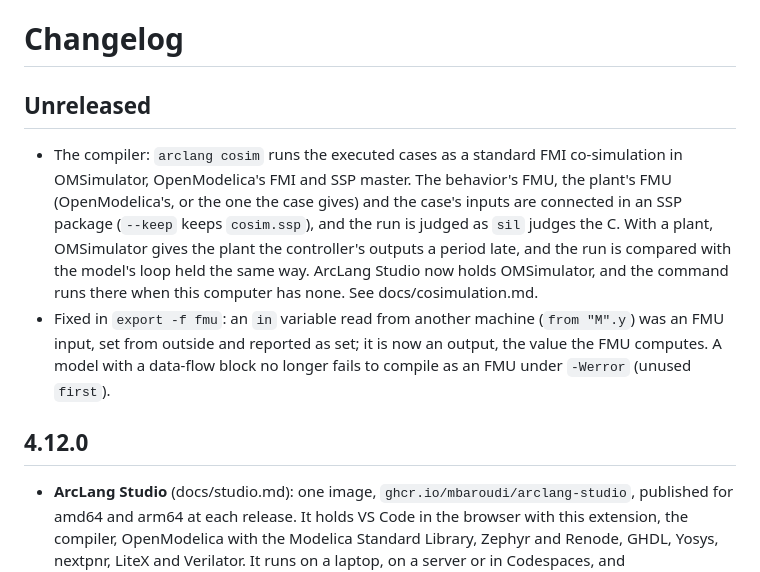
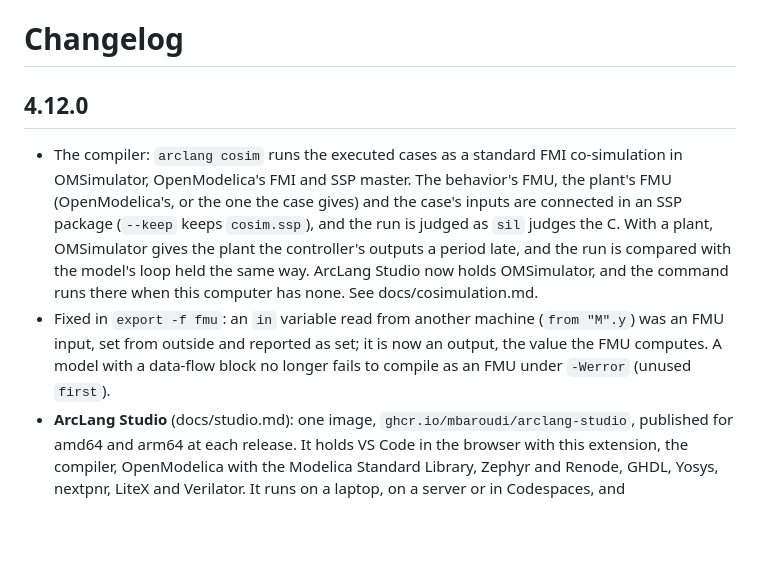
Before and after one commit to Mbaroudi/arclang, a Markdown page: editors/vscode/CHANGELOG.md, the part around the change. Drawn GitHub-style; blank space fills up the shorter version.

Commit message:
chore: 4.12.0 ships arclang cosim — the changelog's unreleased entries moved into 4.12.0 (the tag was not pushed yet)

```diff
--- a/editors/vscode/CHANGELOG.md
+++ b/editors/vscode/CHANGELOG.md
@@ -1,12 +1,9 @@
 # Changelog
 
-## Unreleased
+## 4.12.0
 
 - The compiler: `arclang cosim` runs the executed cases as a standard FMI co-simulation in OMSimulator, OpenModelica's FMI and SSP master. The behavior's FMU, the plant's FMU (OpenModelica's, or the one the case gives) and the case's inputs are connected in an SSP package (`--keep` keeps `cosim.ssp`), and the run is judged as `sil` judges the C. With a plant, OMSimulator gives the plant the controller's outputs a period late, and the run is compared with the model's loop held the same way. ArcLang Studio now holds OMSimulator, and the command runs there when this computer has none. See docs/cosimulation.md.
 - Fixed in `export -f fmu`: an `in` variable read from another machine (`from "M".y`) was an FMU input, set from outside and reported as set; it is now an output, the value the FMU computes. A model with a data-flow block no longer fails to compile as an FMU under `-Werror` (unused `first`).
-
-## 4.12.0
-
 - **ArcLang Studio** (docs/studio.md): one image, `ghcr.io/mbaroudi/arclang-studio`, published for amd64 and arm64 at each release. It holds VS Code in the browser with this extension, the compiler, OpenModelica with the Modelica Standard Library, Zephyr and Renode, GHDL, Yosys, nextpnr, LiteX and Verilator. It runs on a laptop, on a server or in Codespaces, and `.devcontainer/devcontainer.json` attaches your own VS Code to it. The compiler on a computer without the tools now runs `pil`, `hdl` and `soc` in the Studio of its own version, pulled once, as your user. `ARCLANG_EMBEDDED_DOCKER=dev` keeps the images built from the sources.
 - **Digital twins online**: on arclang.fr, signed in, "ArcLang: Run the digital twins" runs the model's twins on the server, with the measurements (CSV or Parquet) beside the model, counted like a simulation, and shows them in the same view as the desktop. A live twin (MQTT, OPC UA, Kafka, HTTP) runs in the desktop extension: an online job has no network. Online, the server also has OMSimulator and every Modelica library OpenModelica's index marks as fully supported (Buildings, ThermofluidStream, PlanarMechanics, PowerGrids, iPSL…): a `.mo` that declares one in `uses(...)` gets it, for the simulation and the drawing. Fixed: a `.mat` file sent online was decoded as text; binary files now go as bytes.
 - **The Linux binary runs on RHEL/Rocky 9, Debian 11 and 12, Ubuntu 22.04**: built against glibc 2.31, TLS by rustls (no OpenSSL), and checked on each of these distributions before the release is published.
```
